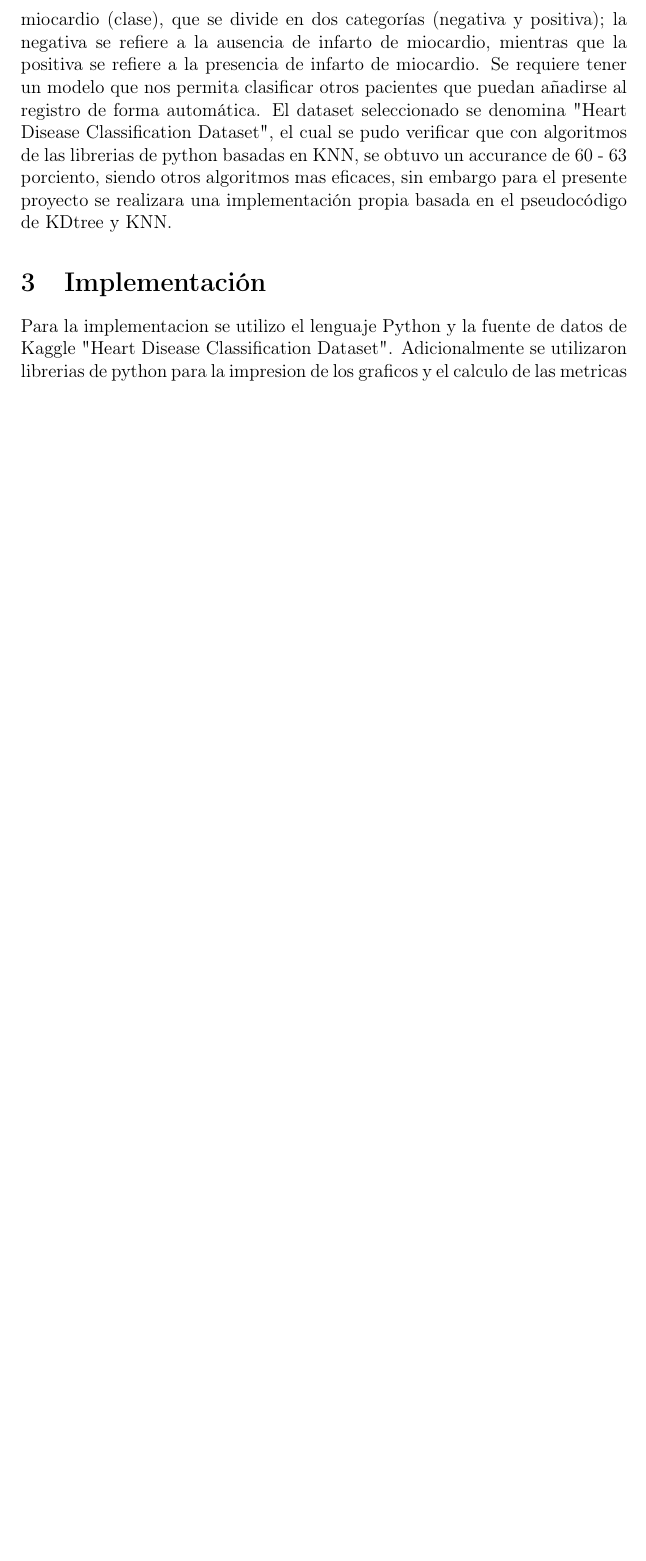
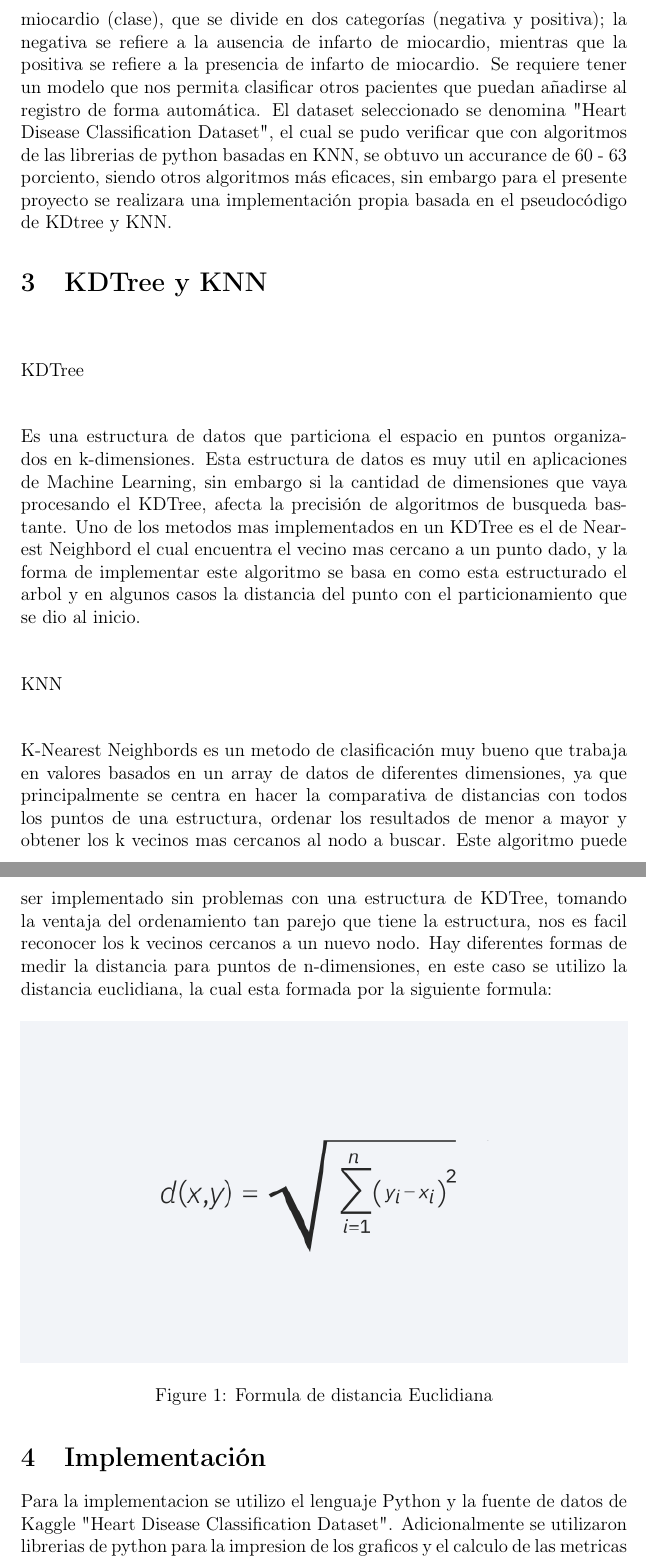
Before and after one commit to Alpha004/AyEDJAAR2023, a LaTeX document (Ejercicio_Final/Informe/Informe_Final.tex): part of page 2 of 8 before the commit and two parts of pages 2 and 3 of 9 after it, the two joined at a grey line, cut so that both start at the same text, the shorter picture padded with empty space. Compiled offline with pdfLaTeX.

Commit message:
(fix) additionals things on report

```diff
--- a/Ejercicio_Final/Informe/Informe_Final.tex
+++ b/Ejercicio_Final/Informe/Informe_Final.tex
@@ -47,7 +47,36 @@ la glucemia (glucosa), la CK-MB (kcm) y la troponina (troponina) representan los
 de infarto de miocardio (clase), que se divide en dos categorías (negativa y positiva); la negativa se refiere a la ausencia de infarto de miocardio, mientras que la positiva se refiere a la presencia de infarto de miocardio.
 Se requiere tener un modelo que nos permita clasificar otros pacientes que puedan añadirse al registro de forma automática.
 El dataset seleccionado se denomina "Heart Disease Classification Dataset", el cual se pudo verificar que con algoritmos de las librerias de python basadas en KNN, se obtuvo un accurance de 60 - 63 porciento, siendo otros algoritmos
-mas eficaces, sin embargo para el presente proyecto se realizara una implementación propia basada en el pseudocódigo de KDtree y KNN.
+más eficaces, sin embargo para el presente proyecto se realizara una implementación propia basada en el pseudocódigo de KDtree y KNN.
+
+\section{KDTree y KNN}
+\vspace{10mm}
+
+KDTree
+\vspace{10mm}
+
+Es una estructura de datos que particiona el espacio en puntos organizados en k-dimensiones. Esta estructura de datos es muy util en aplicaciones de Machine Learning,
+sin embargo si la cantidad de dimensiones que vaya procesando el KDTree, afecta la precisión de algoritmos de busqueda bastante. Uno de los metodos mas implementados en un KDTree
+es el de Nearest Neighbord el cual encuentra el vecino mas cercano a un punto dado, y la forma de implementar este algoritmo se basa en como esta estructurado el arbol
+y en algunos casos la distancia del punto con el particionamiento que se dio al inicio.
+\vspace{10mm}
+
+KNN
+\vspace{10mm}
+
+K-Nearest Neighbords es un metodo de clasificación muy bueno que trabaja en valores basados en un array de datos de diferentes dimensiones, ya que principalmente se centra en
+hacer la comparativa de distancias con todos los puntos de una estructura, ordenar los resultados de menor a mayor y obtener los k vecinos mas cercanos al nodo a buscar.
+Este algoritmo puede ser implementado sin problemas con una estructura de KDTree, tomando la ventaja del ordenamiento tan parejo que tiene la estructura, nos es facil reconocer los
+k vecinos cercanos a un nuevo nodo.
+Hay diferentes formas de medir la distancia para puntos de n-dimensiones, en este caso se utilizo la distancia euclidiana, la cual esta formada por la siguiente formula:
+
+
+\begin{figure}[H]
+\centering
+\includegraphics[width=\textwidth]{euclidiana}
+\caption{Formula de distancia Euclidiana}
+\end{figure}
+
 
 \section{Implementación}
 Para la implementacion se utilizo el lenguaje Python y la fuente de datos de Kaggle "Heart Disease Classification Dataset".
```
Also changed, not shown: Ejercicio_Final/Codigo/kdtree_implementation.py (+4 -4 lines), Ejercicio_Final/Assets/data2.PNG, Ejercicio_Final/Assets/data3.PNG, Ejercicio_Final/Assets/euclidiana.png (added), Ejercicio_Final/Assets/grafica3.png, Ejercicio_Final/Assets/metricas.PNG, Ejercicio_Final/Informe/Informe_Final.pdf, Ejercicio_Final/Informe/Informe_Final.tex (20 more changed lines).
